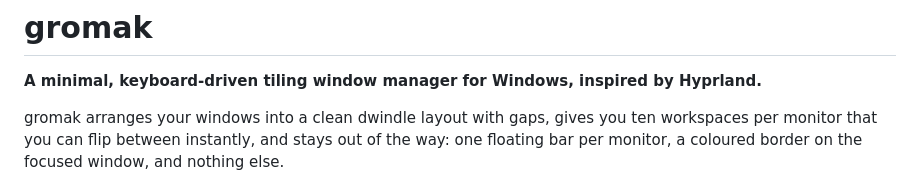
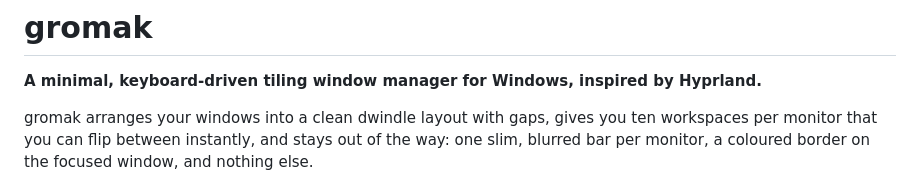
Before and after one commit to radiumcoders/gromak, a Markdown page: README.md, the part around one of its changes. GitHub-like rendering.

```diff
--- a/README.md
+++ b/README.md
@@ -4,6 +4,6 @@
 
 gromak arranges your windows into a clean dwindle layout with gaps, gives you
 ten workspaces per monitor that you can flip between instantly, and stays out of
-the way: one floating bar per monitor, a coloured border on the focused window,
-and nothing else.
+the way: one slim, blurred bar per monitor, a coloured border on the focused
+window, and nothing else.
 
```
Also changed, not shown: other parts of README.md (+6 -2 lines), docs/screenshots/bar.png, docs/screenshots/clock.png (added), docs/screenshots/tiling.png (deleted), 2 other files.
